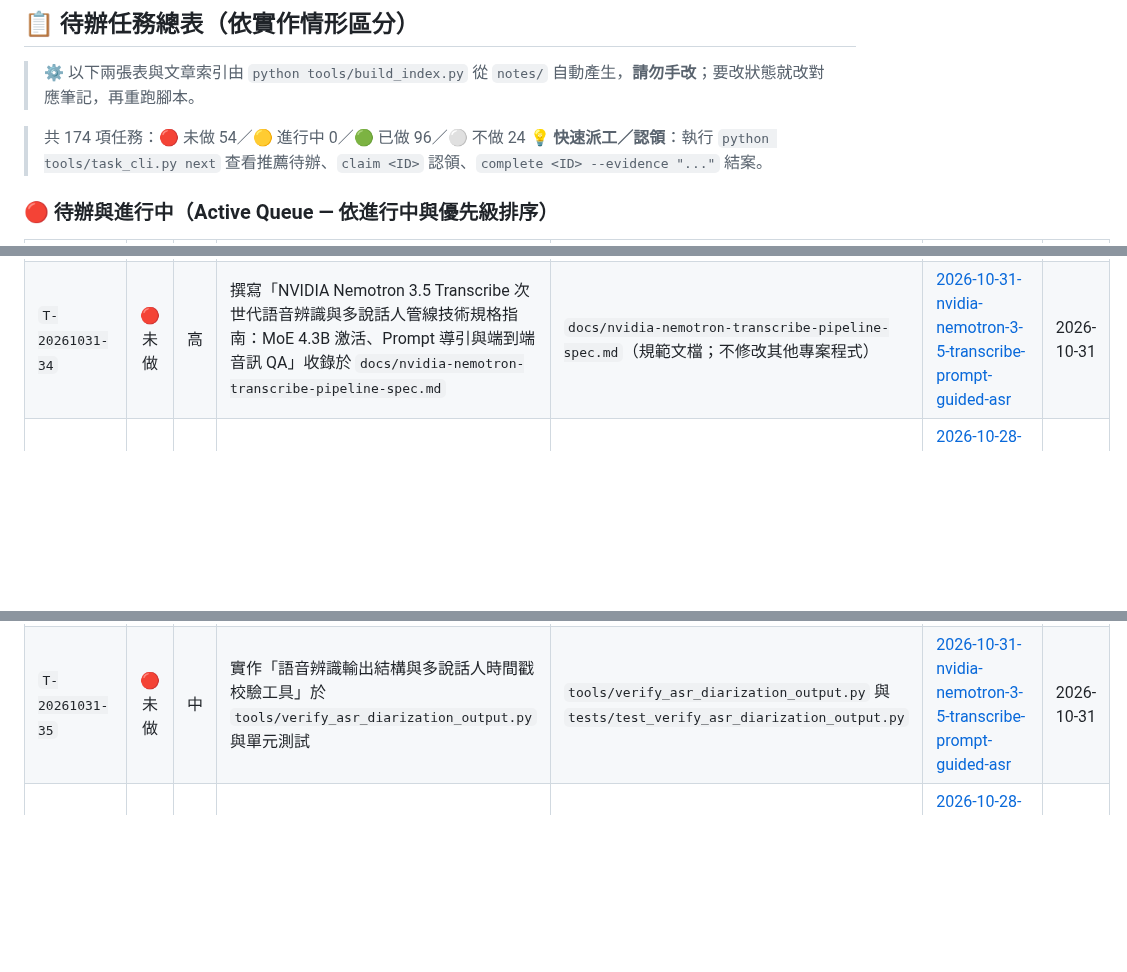
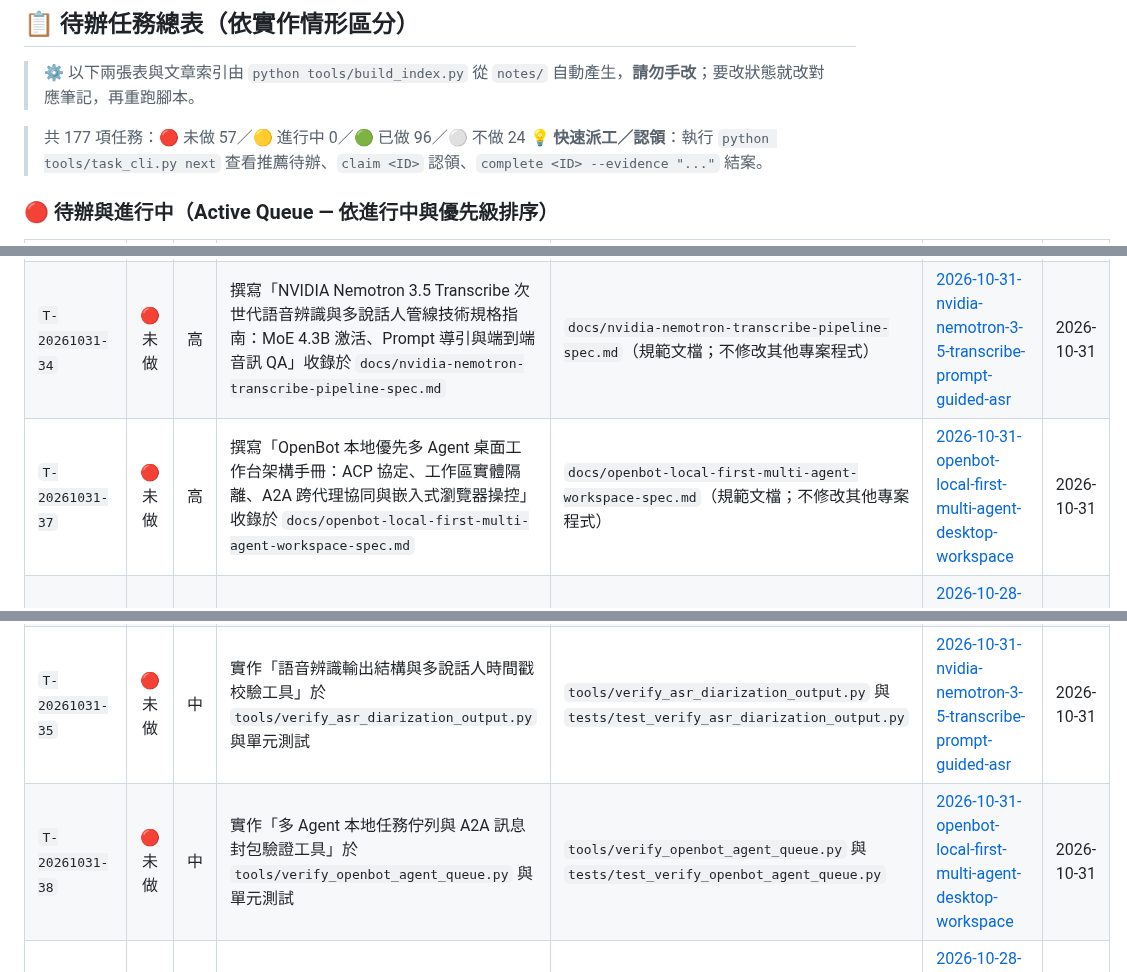
Before and after one commit to SanHsien/ai-inbox, a Markdown page: README.md, 3 parts joined by grey strips. GitHub-like rendering; blank space fills up the shorter version.

Commit message:
feat: 新增 OpenBot 本地優先多 Agent 桌面工作台解構筆記與任務 T-20261031-37~39

```diff
--- a/README.md
+++ b/README.md
@@ -39,7 +39,7 @@
 > ⚙️ 以下兩張表與文章索引由 `python tools/build_index.py` 從 `notes/` 自動產生，**請勿手改**；要改狀態就改對應筆記，再重跑腳本。
 
 <!-- BEGIN GENERATED: tasks -->
-> 共 174 項任務：🔴 未做 54／🟡 進行中 0／🟢 已做 96／⚪ 不做 24
+> 共 177 項任務：🔴 未做 57／🟡 進行中 0／🟢 已做 96／⚪ 不做 24
 > 💡 **快速派工／認領**：執行 `python tools/task_cli.py next` 查看推薦待辦、`claim <ID>` 認領、`complete <ID> --evidence "..."` 結案。
 
 ### 🔴 待辦與進行中（Active Queue — 依進行中與優先級排序）
@@ -64,6 +64,7 @@
 | `T-20261031-28` | 🔴 未做 | 高 | 撰寫「海外一手副業案例拆解與一人商業 48 小時驗證手冊：從 Starter Story 獲客漏斗到 Noah Kagan 預售法則」收錄於 `docs/global-solopreneur-case-study-and-validation-guide.md` | `docs/global-solopreneur-case-study-and-validation-guide.md`（規範文檔；不修改其他專案程式） | [2026-10-31-global-solopreneur-case-study-and-video-intelligence-pipeline](./notes/2026-10-31-global-solopreneur-case-study-and-video-intelligence-pipeline.md) | 2026-10-31 |
 | `T-20261031-31` | 🔴 未做 | 高 | 撰寫「商業間諜軟體端點鑑識與離線掃描落地手冊：Pegasus / Predator 威脅模型、跨平台 IoC 匹配與備份分析規格」收錄於 `docs/mercenary-spyware-forensic-guide.md` | `docs/mercenary-spyware-forensic-guide.md`（規範文檔；不修改其他專案程式） | [2026-10-31-zero-breach-toolkit-mercenary-spyware-forensics](./notes/2026-10-31-zero-breach-toolkit-mercenary-spyware-forensics.md) | 2026-10-31 |
 | `T-20261031-34` | 🔴 未做 | 高 | 撰寫「NVIDIA Nemotron 3.5 Transcribe 次世代語音辨識與多說話人管線技術規格指南：MoE 4.3B 激活、Prompt 導引與端到端音訊 QA」收錄於 `docs/nvidia-nemotron-transcribe-pipeline-spec.md` | `docs/nvidia-nemotron-transcribe-pipeline-spec.md`（規範文檔；不修改其他專案程式） | [2026-10-31-nvidia-nemotron-3-5-transcribe-prompt-guided-asr](./notes/2026-10-31-nvidia-nemotron-3-5-transcribe-prompt-guided-asr.md) | 2026-10-31 |
+| `T-20261031-37` | 🔴 未做 | 高 | 撰寫「OpenBot 本地優先多 Agent 桌面工作台架構手冊：ACP 協定、工作區實體隔離、A2A 跨代理協同與嵌入式瀏覽器操控」收錄於 `docs/openbot-local-first-multi-agent-workspace-spec.md` | `docs/openbot-local-first-multi-agent-workspace-spec.md`（規範文檔；不修改其他專案程式） | [2026-10-31-openbot-local-first-multi-agent-desktop-workspace](./notes/2026-10-31-openbot-local-first-multi-agent-desktop-workspace.md) | 2026-10-31 |
 | `T-20261028-02` | 🔴 未做 | 中 | 實作「外科手術式修改（Surgical Changes）Git 變更範圍審查工具」於 `tools/audit_surgical_diff.py` | `tools/audit_surgical_diff.py` 與 `tests/test_audit_surgical_diff.py` | [2026-10-28-karpathy-claude-md-four-rules-engineering-hardening](./notes/2026-10-28-karpathy-claude-md-four-rules-engineering-hardening.md) | 2026-10-28 |
 | `T-20261028-05` | 🔴 未做 | 中 | 撰寫「爆破半徑審查（Blast Radius Review）與核心 5 檔案門檻指南」收錄於 `docs/blast-radius-code-review-guide.md` | `docs/blast-radius-code-review-guide.md` | [2026-10-28-thorsten-ball-how-i-work-with-agents-2026](./notes/2026-10-28-thorsten-ball-how-i-work-with-agents-2026.md) | 2026-10-28 |
 | `T-20261028-08` | 🔴 未做 | 中 | 實作「feedback-desk 工單合規與交接契約外部裁判驗證器」於 `tools/verify_feedback_desk_contract.py` | `tools/verify_feedback_desk_contract.py` 與 `tests/test_verify_feedback_desk_contract.py` | [2026-10-28-feedback-desk-ai-agent-client-ticketing-handoff](./notes/2026-10-28-feedback-desk-ai-agent-client-ticketing-handoff.md) | 2026-10-28 |
@@ -82,6 +83,7 @@
 | `T-20261031-29` | 🔴 未做 | 中 | 實作「YouTube 影音字幕提取與商業案例精華結構化分析工具」於 `tools/extract_video_case_study.py` 與單元測試 | `tools/extract_video_case_study.py` 與 `tests/test_extract_video_case_study.py` | [2026-10-31-global-solopreneur-case-study-and-video-intelligence-pipeline](./notes/2026-10-31-global-solopreneur-case-study-and-video-intelligence-pipeline.md) | 2026-10-31 |
 | `T-20261031-32` | 🔴 未做 | 中 | 實作「端點鑑識日誌與 IoC 威脅指標離線比對審查工具」於 `tools/audit_forensic_ioc.py` 與單元測試 | `tools/audit_forensic_ioc.py` 與 `tests/test_audit_forensic_ioc.py` | [2026-10-31-zero-breach-toolkit-mercenary-spyware-forensics](./notes/2026-10-31-zero-breach-toolkit-mercenary-spyware-forensics.md) | 2026-10-31 |
 | `T-20261031-35` | 🔴 未做 | 中 | 實作「語音辨識輸出結構與多說話人時間戳校驗工具」於 `tools/verify_asr_diarization_output.py` 與單元測試 | `tools/verify_asr_diarization_output.py` 與 `tests/test_verify_asr_diarization_output.py` | [2026-10-31-nvidia-nemotron-3-5-transcribe-prompt-guided-asr](./notes/2026-10-31-nvidia-nemotron-3-5-transcribe-prompt-guided-asr.md) | 2026-10-31 |
+| `T-20261031-38` | 🔴 未做 | 中 | 實作「多 Agent 本地任務佇列與 A2A 訊息封包驗證工具」於 `tools/verify_openbot_agent_queue.py` 與單元測試 | `tools/verify_openbot_agent_queue.py` 與 `tests/test_verify_openbot_agent_queue.py` | [2026-10-31-openbot-local-first-multi-agent-desktop-workspace](./notes/2026-10-31-openbot-local-first-multi-agent-desktop-workspace.md) | 2026-10-31 |
 | `T-20261028-03` | 🔴 未做 | 低 | 產出標準化「Karpathy-Style CLAUDE.md / AGENTS.md 範本」收錄於 `templates/karpathy-hardened-agents-md.md` | `templates/karpathy-hardened-agents-md.md` | [2026-10-28-karpathy-claude-md-four-rules-engineering-hardening](./notes/2026-10-28-karpathy-claude-md-four-rules-engineering-hardening.md) | 2026-10-28 |
 | `T-20261028-06` | 🔴 未做 | 低 | 撰寫「AGENTS.md 與 Skills 知識有效性 A/B 盲測實驗協議」收錄於 `docs/agents-knowledge-ab-test-protocol.md` | `docs/agents-knowledge-ab-test-protocol.md` | [2026-10-28-thorsten-ball-how-i-work-with-agents-2026](./notes/2026-10-28-thorsten-ball-how-i-work-with-agents-2026.md) | 2026-10-28 |
 | `T-20261028-09` | 🔴 未做 | 低 | 產出標準化「跨 Agent 工單認領與 De-AI-Slop 調整說明標準 Prompt 範本」收錄於 `templates/feedback-desk-agent-prompt.md` | `templates/feedback-desk-agent-prompt.md` | [2026-10-28-feedback-desk-ai-agent-client-ticketing-handoff](./notes/2026-10-28-feedback-desk-ai-agent-client-ticketing-handoff.md) | 2026-10-28 |
```
Also changed, not shown: other parts of README.md (+3 -0 lines), notes/2026-10-31-openbot-local-first-multi-agent-desktop-workspace.md (added, +156 -0 lines).
